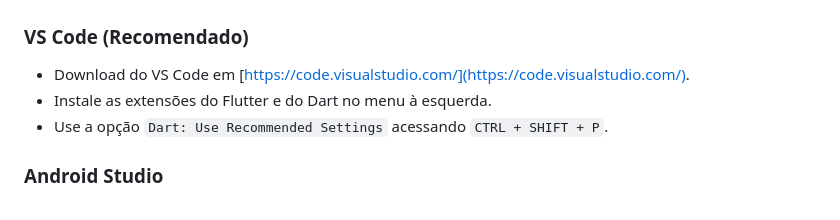
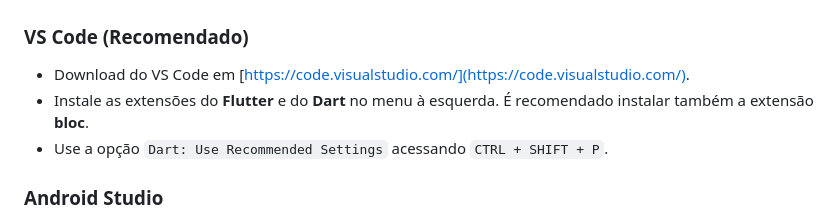
Before and after one commit to wnyyyy/clarity, a Markdown page: README.md, the part around the change. GitHub-like rendering.

```diff
--- a/README.md
+++ b/README.md
@@ -25,7 +25,7 @@
 ### VS Code (Recomendado)
 
 - Download do VS Code em [https://code.visualstudio.com/](https://code.visualstudio.com/).
-- Instale as extensões do Flutter e do Dart no menu à esquerda.
+- Instale as extensões do **Flutter** e do **Dart** no menu à esquerda. É recomendado instalar também a extensão **bloc**.
 - Use a opção `Dart: Use Recommended Settings` acessando `CTRL + SHIFT + P`.
 
 ### Android Studio
```
